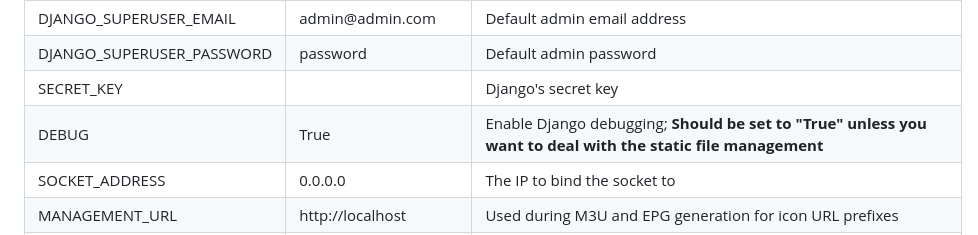
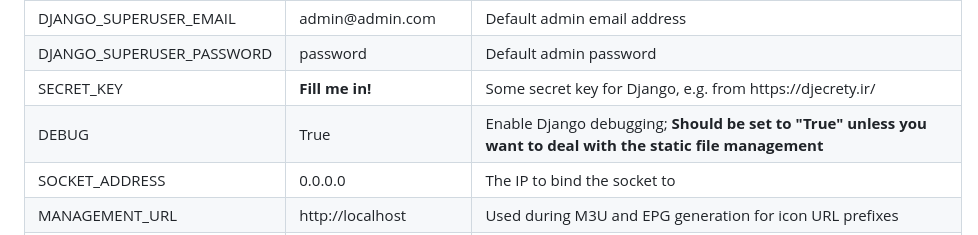
Before and after one commit to coach1988/IPTV-Solution, a Markdown page: README.md, the part around the change. Drawn GitHub-style.

```diff
--- a/README.md
+++ b/README.md
@@ -148,8 +148,8 @@ The docker container for the manager uses two volumes, one for the database, one
 </td></tr><tr style="height: 46.6px;"><td style="border-width: 1px; height: 46.6px;">DJANGO_SUPERUSER_EMAIL</td><td style="border-width: 1px; height: 46.6px;">admin@admin.com</td><td style="border-width: 1px; height: 46.6px;">Default admin email address
 </td></tr><tr style="height: 29.8px;"><td style="border-width: 1px; height: 29.8px;">DJANGO_SUPERUSER_PASSWORD</td><td style="border-width: 1px; height: 29.8px;">password
 </td><td style="border-width: 1px; height: 29.8px;">Default admin password
-</td></tr><tr style="height: 29.8px;"><td style="border-width: 1px; height: 29.8px;">SECRET_KEY</td><td style="border-width: 1px; height: 29.8px;">
-</td><td style="border-width: 1px; height: 29.8px;">Django's secret key</td></tr><tr><td style="border-width: 1px;">DEBUG</td><td style="border-width: 1px;">True
+</td></tr><tr style="height: 29.8px;"><td style="border-width: 1px; height: 29.8px;">SECRET_KEY</td><td style="border-width: 1px; height: 29.8px;"><strong>Fill me in!</strong>
+</td><td style="border-width: 1px; height: 29.8px;">Some secret key for Django, e.g. from https://djecrety.ir/</td></tr><tr><td style="border-width: 1px;">DEBUG</td><td style="border-width: 1px;">True
 </td><td style="border-width: 1px;">Enable Django debugging; <strong>Should be set to "True" unless you want to deal with the static file management</strong>
 </td></tr><tr><td style="border-width: 1px;">SOCKET_ADDRESS</td><td style="border-width: 1px;">0.0.0.0
 </td><td style="border-width: 1px;">The IP to bind the socket to</td></tr><tr><td style="border-width: 1px;">MANAGEMENT_URL</td><td style="border-width: 1px;">http://localhost
```
